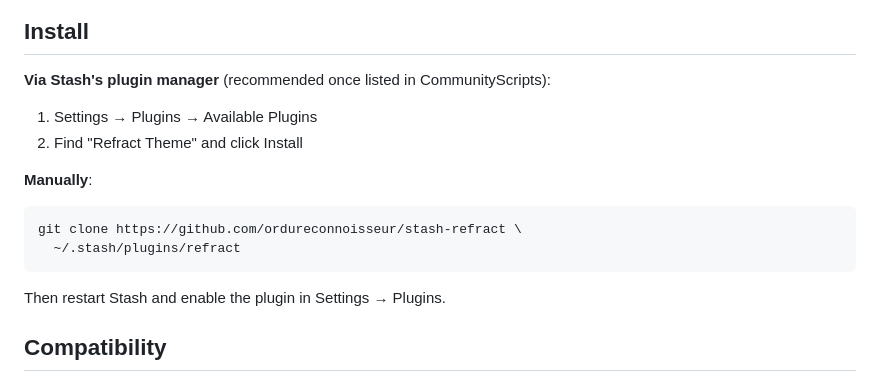
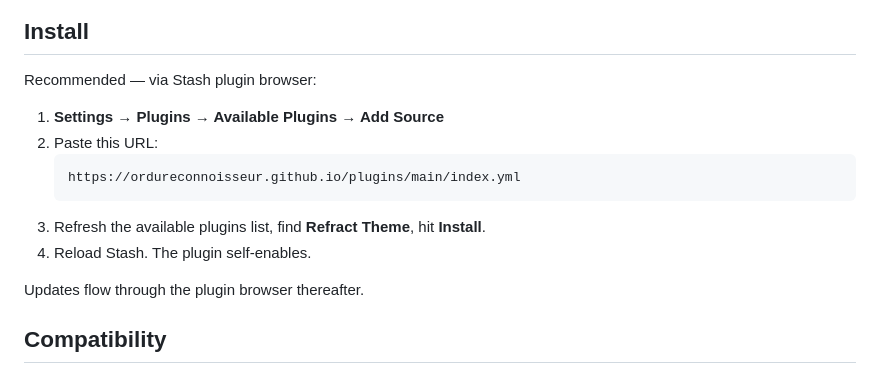
Before and after one commit to ordureconnoisseur/plugins, a Markdown page: plugins/refract/README.md, the part around one of its changes. Drawn GitHub-style.

Commit message:
sync: refract 2157345

````diff
--- a/plugins/refract/README.md
+++ b/plugins/refract/README.md
@@ -82,15 +74,16 @@ Scene cards keep their normal Refract chin in this mode — the trading-card lay
 ## Install
 
-**Via Stash's plugin manager** (recommended once listed in CommunityScripts):
-1. Settings → Plugins → Available Plugins
-2. Find "Refract Theme" and click Install
+Recommended — via Stash plugin browser:
 
-**Manually**:
-```bash
-git clone https://github.com/ordureconnoisseur/stash-refract \
-  ~/.stash/plugins/refract
-```
-Then restart Stash and enable the plugin in Settings → Plugins.
+1. **Settings → Plugins → Available Plugins → Add Source**
+2. Paste this URL:
+   ```
+   https://ordureconnoisseur.github.io/plugins/main/index.yml
+   ```
+3. Refresh the available plugins list, find **Refract Theme**, hit **Install**.
+4. Reload Stash. The plugin self-enables.
+
+Updates flow through the plugin browser thereafter.
 
 ## Compatibility
 
````
Also changed, not shown: other parts of plugins/refract/README.md (+0 -8 lines).
